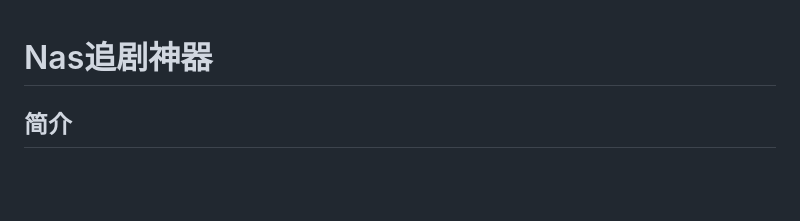
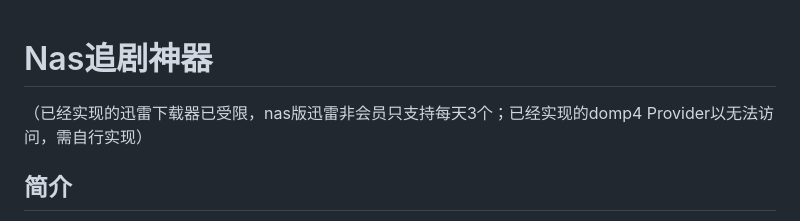
Before and after one commit to Levi-xia/nasspider, a Markdown page: README.md, the part around the change. Drawn GitHub-style; blank space fills up the shorter version.

Commit message:
Update README with limitations on downloader and provider
Added notes about limitations of the downloader and provider.

```diff
--- a/README.md
+++ b/README.md
@@ -1,4 +1,6 @@
 # Nas追剧神器
+
+（已经实现的迅雷下载器已受限，nas版迅雷非会员只支持每天3个；已经实现的domp4 Provider以无法访问，需自行实现）
 
 ## 简介
 此项目为[Nas追剧神器](https://github.com/Levi-xia/nasspider)，提供图形化管理界面，旨在能够实现自动追更功能，能够实现根据任务配置，自动解析provider的下载数据，调用downloader进行下载
```
